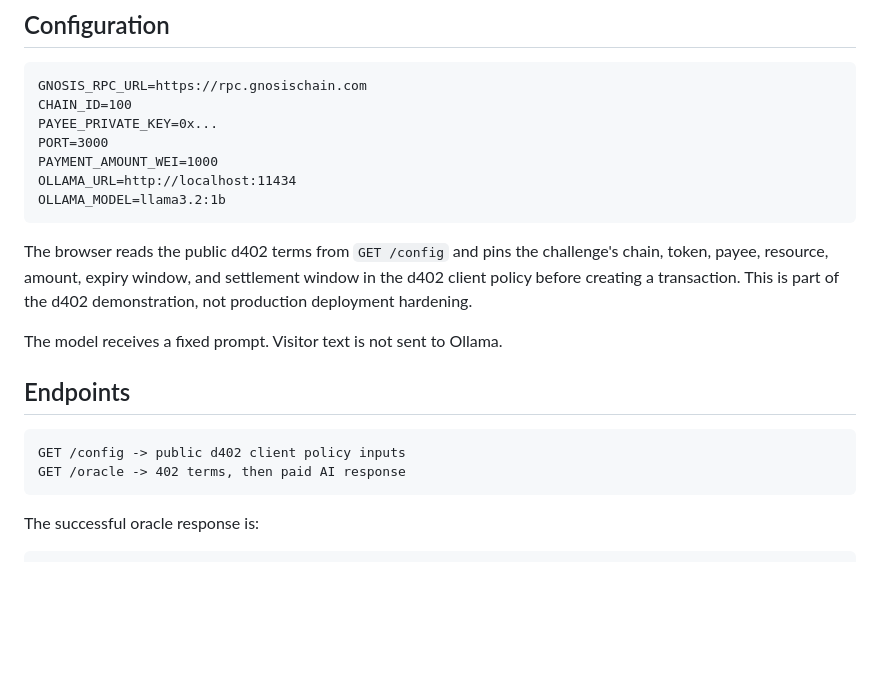
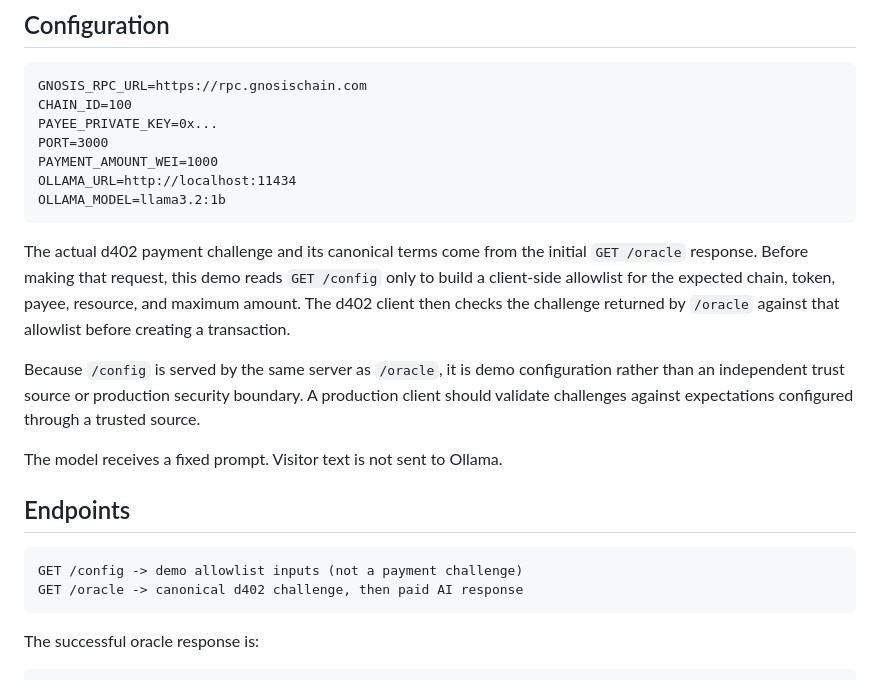
Before and after one commit to programmaman/d402-8-ball, a Markdown page: README.md, the part around the change. Rendered like a GitHub page; blank space fills up the shorter version.

Commit message:
clarify demo

````diff
--- a/README.md
+++ b/README.md
@@ -83,18 +83,24 @@ OLLAMA_URL=http://localhost:11434
 OLLAMA_MODEL=llama3.2:1b
 ```
 
-The browser reads the public d402 terms from `GET /config` and pins the
-challenge's chain, token, payee, resource, amount, expiry window, and settlement
-window in the d402 client policy before creating a transaction. This is part of
-the d402 demonstration, not production deployment hardening.
+The actual d402 payment challenge and its canonical terms come from the initial
+`GET /oracle` response. Before making that request, this demo reads `GET /config`
+only to build a client-side allowlist for the expected chain, token, payee,
+resource, and maximum amount. The d402 client then checks the challenge returned
+by `/oracle` against that allowlist before creating a transaction.
+
+Because `/config` is served by the same server as `/oracle`, it is demo
+configuration rather than an independent trust source or production security
+boundary. A production client should validate challenges against expectations
+configured through a trusted source.
 
 The model receives a fixed prompt. Visitor text is not sent to Ollama.
 
 ## Endpoints
 
 ```text
-GET /config -> public d402 client policy inputs
-GET /oracle -> 402 terms, then paid AI response
+GET /config -> demo allowlist inputs (not a payment challenge)
+GET /oracle -> canonical d402 challenge, then paid AI response
 ```
 
 The successful oracle response is:
````
